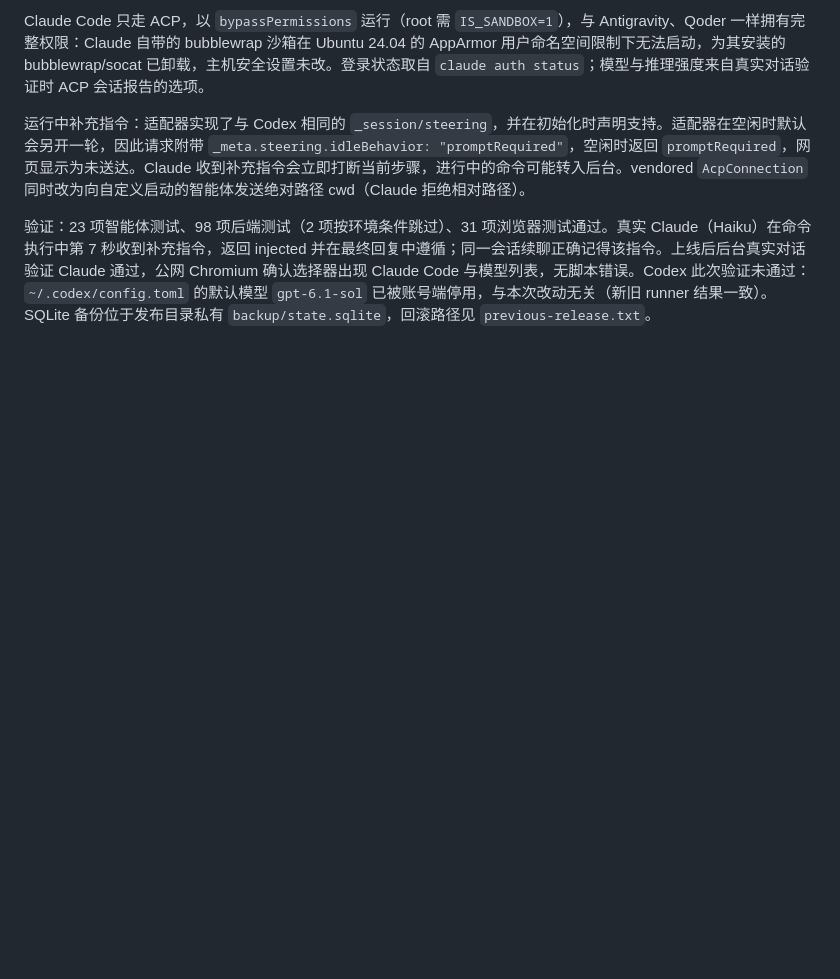
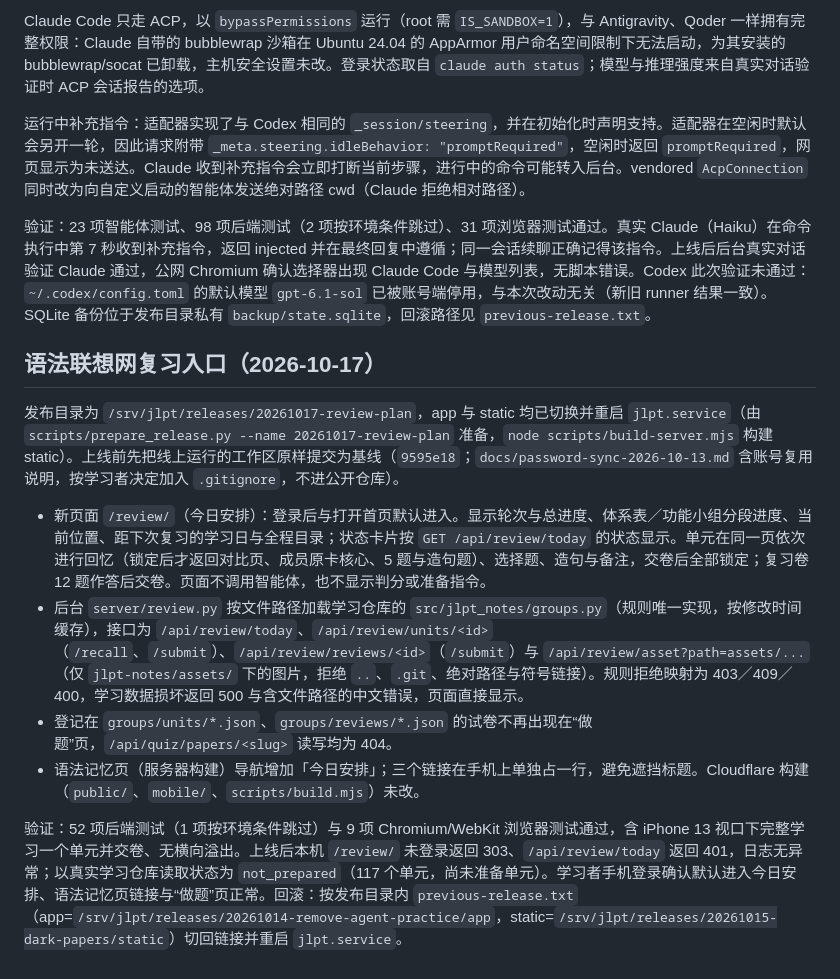
Before and after one commit to turmony/jlpt-web, a Markdown page: docs/server-deployment.md, the part around the change. Rendered like a GitHub page; blank space fills up the shorter version.

Commit message:
docs: 记录语法联想网复习入口发布

```diff
--- a/docs/server-deployment.md
+++ b/docs/server-deployment.md
@@ -307,3 +307,14 @@ Claude Code 只走 ACP，以 `bypassPermissions` 运行（root 需 `IS_SANDBOX=1
 运行中补充指令：适配器实现了与 Codex 相同的 `_session/steering`，并在初始化时声明支持。适配器在空闲时默认会另开一轮，因此请求附带 `_meta.steering.idleBehavior: "promptRequired"`，空闲时返回 `promptRequired`，网页显示为未送达。Claude 收到补充指令会立即打断当前步骤，进行中的命令可能转入后台。vendored `AcpConnection` 同时改为向自定义启动的智能体发送绝对路径 cwd（Claude 拒绝相对路径）。
 
 验证：23 项智能体测试、98 项后端测试（2 项按环境条件跳过）、31 项浏览器测试通过。真实 Claude（Haiku）在命令执行中第 7 秒收到补充指令，返回 injected 并在最终回复中遵循；同一会话续聊正确记得该指令。上线后后台真实对话验证 Claude 通过，公网 Chromium 确认选择器出现 Claude Code 与模型列表，无脚本错误。Codex 此次验证未通过：`~/.codex/config.toml` 的默认模型 `gpt-6.1-sol` 已被账号端停用，与本次改动无关（新旧 runner 结果一致）。SQLite 备份位于发布目录私有 `backup/state.sqlite`，回滚路径见 `previous-release.txt`。
+
+## 语法联想网复习入口（2026-10-17）
+
+发布目录为 `/srv/jlpt/releases/20261017-review-plan`，app 与 static 均已切换并重启 `jlpt.service`（由 `scripts/prepare_release.py --name 20261017-review-plan` 准备，`node scripts/build-server.mjs` 构建 static）。上线前先把线上运行的工作区原样提交为基线（`9595e18`；`docs/password-sync-2026-10-13.md` 含账号复用说明，按学习者决定加入 `.gitignore`，不进公开仓库）。
+
+- 新页面 `/review/`（今日安排）：登录后与打开首页默认进入。显示轮次与总进度、体系表／功能小组分段进度、当前位置、距下次复习的学习日与全程目录；状态卡片按 `GET /api/review/today` 的状态显示。单元在同一页依次进行回忆（锁定后才返回对比页、成员原卡核心、5 题与造句题）、选择题、造句与备注，交卷后全部锁定；复习卷 12 题作答后交卷。页面不调用智能体，也不显示判分或准备指令。
+- 后台 `server/review.py` 按文件路径加载学习仓库的 `src/jlpt_notes/groups.py`（规则唯一实现，按修改时间缓存），接口为 `/api/review/today`、`/api/review/units/<id>`（`/recall`、`/submit`）、`/api/review/reviews/<id>`（`/submit`）与 `/api/review/asset?path=assets/...`（仅 `jlpt-notes/assets/` 下的图片，拒绝 `..`、`.git`、绝对路径与符号链接）。规则拒绝映射为 403／409／400，学习数据损坏返回 500 与含文件路径的中文错误，页面直接显示。
+- 登记在 `groups/units/*.json`、`groups/reviews/*.json` 的试卷不再出现在“做题”页，`/api/quiz/papers/<slug>` 读写均为 404。
+- 语法记忆页（服务器构建）导航增加「今日安排」；三个链接在手机上单独占一行，避免遮挡标题。Cloudflare 构建（`public/`、`mobile/`、`scripts/build.mjs`）未改。
+
+验证：52 项后端测试（1 项按环境条件跳过）与 9 项 Chromium/WebKit 浏览器测试通过，含 iPhone 13 视口下完整学习一个单元并交卷、无横向溢出。上线后本机 `/review/` 未登录返回 303、`/api/review/today` 返回 401，日志无异常；以真实学习仓库读取状态为 `not_prepared`（117 个单元，尚未准备单元）。学习者手机登录确认默认进入今日安排、语法记忆页链接与“做题”页正常。回滚：按发布目录内 `previous-release.txt`（app=`/srv/jlpt/releases/20261014-remove-agent-practice/app`，static=`/srv/jlpt/releases/20261015-dark-papers/static`）切回链接并重启 `jlpt.service`。
```
Also changed, not shown: README.md (+2 -2 lines).
